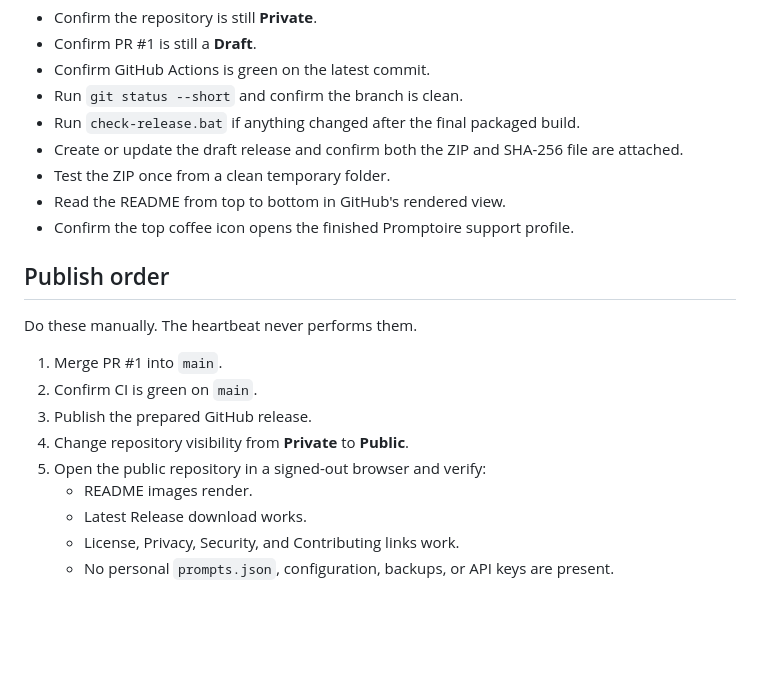
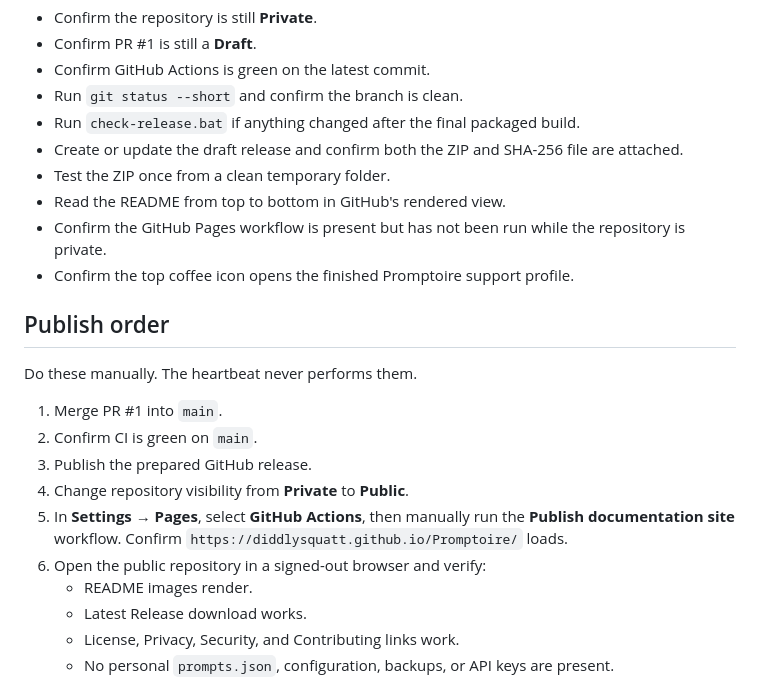
Before and after one commit to diddlysquatt/Promptoire, a Markdown page: docs/LAUNCH_CHECKLIST.md, the part around one of its changes. GitHub-like rendering; blank space fills up the shorter version.

```diff
--- a/docs/LAUNCH_CHECKLIST.md
+++ b/docs/LAUNCH_CHECKLIST.md
@@ -16,6 +16,7 @@ it cannot merge, publish a release, or change repository visibility.
 - Create or update the draft release and confirm both the ZIP and SHA-256 file are attached.
 - Test the ZIP once from a clean temporary folder.
 - Read the README from top to bottom in GitHub's rendered view.
+- Confirm the GitHub Pages workflow is present but has not been run while the repository is private.
 - Confirm the top coffee icon opens the finished Promptoire support profile.
 
 ## Publish order
@@ -26,7 +27,10 @@ Do these manually. The heartbeat never performs them.
 2. Confirm CI is green on `main`.
 3. Publish the prepared GitHub release.
 4. Change repository visibility from **Private** to **Public**.
-5. Open the public repository in a signed-out browser and verify:
+5. In **Settings → Pages**, select **GitHub Actions**, then manually run the
+   **Publish documentation site** workflow. Confirm
+   `https://diddlysquatt.github.io/Promptoire/` loads.
+6. Open the public repository in a signed-out browser and verify:
    - README images render.
    - Latest Release download works.
    - License, Privacy, Security, and Contributing links work.
```
Also changed, not shown: other parts of docs/LAUNCH_CHECKLIST.md (+1 -1 lines), README.md (+3 -2 lines), docs/GITHUB_RELEASE_CHECKLIST.md (+3 -1 lines), docs/SMARTSCREEN.md (added, +66 -0 lines), docs/assets/promptoire-improve-library.png, docs/assets/promptoire-launcher.png, docs/assets/promptoire-settings.png (added), 6 other files.
